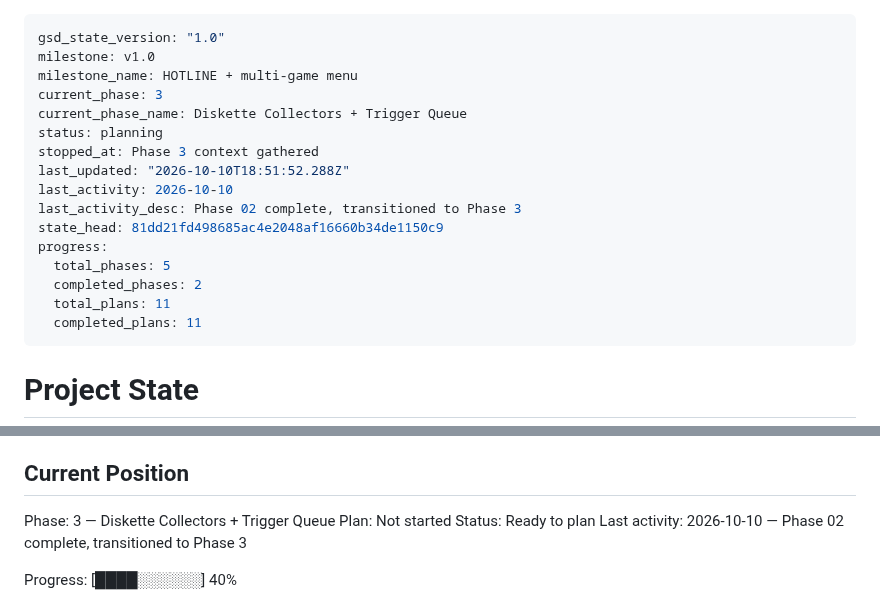
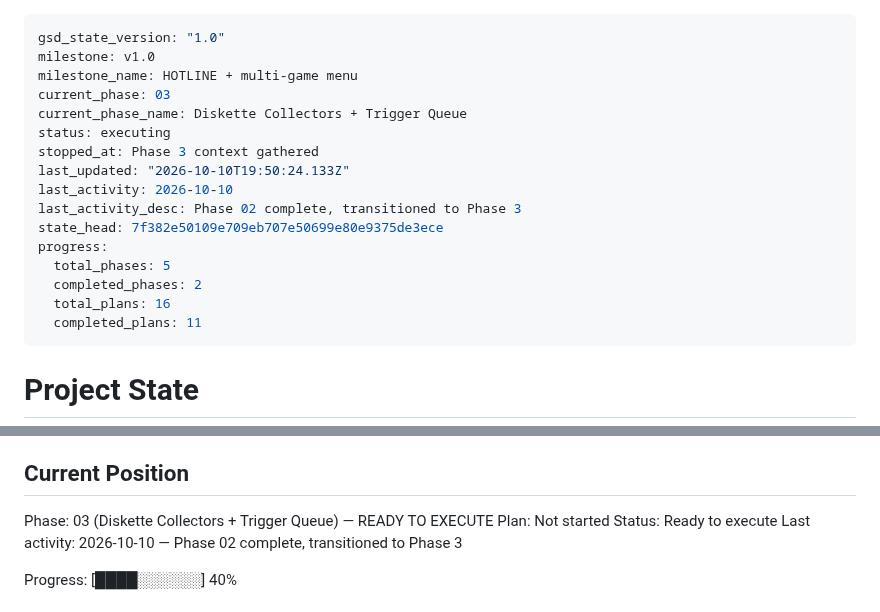
Before and after one commit to ErrTem/casino-pixi-portfolio, a Markdown page: .planning/STATE.md, 2 parts joined by grey strips. Rendered like a GitHub page.

Commit message:
docs(03): create phase plan

```diff
--- a/.planning/STATE.md
+++ b/.planning/STATE.md
@@ -2,18 +2,18 @@
 gsd_state_version: "1.0"
 milestone: v1.0
 milestone_name: HOTLINE + multi-game menu
-current_phase: 3
+current_phase: 03
 current_phase_name: Diskette Collectors + Trigger Queue
-status: planning
+status: executing
 stopped_at: Phase 3 context gathered
-last_updated: "2026-10-10T18:51:52.288Z"
+last_updated: "2026-10-10T19:50:24.133Z"
 last_activity: 2026-10-10
 last_activity_desc: Phase 02 complete, transitioned to Phase 3
-state_head: 81dd21fd498685ac4e2048af16660b34de1150c9
+state_head: 7f382e50109e709eb707e50699e80e9375de3ece
 progress:
   total_phases: 5
   completed_phases: 2
-  total_plans: 11
+  total_plans: 16
   completed_plans: 11
 ---
 
@@ -28,9 +28,9 @@ See: .planning/PROJECT.md (updated 2026-10-09)
 
 ## Current Position
 
-Phase: 3 — Diskette Collectors + Trigger Queue
+Phase: 03 (Diskette Collectors + Trigger Queue) — READY TO EXECUTE
 Plan: Not started
-Status: Ready to plan
+Status: Ready to execute
 Last activity: 2026-10-10 — Phase 02 complete, transitioned to Phase 3
 
 Progress: [████░░░░░░] 40%
```
Also changed, not shown: 1 other file.
